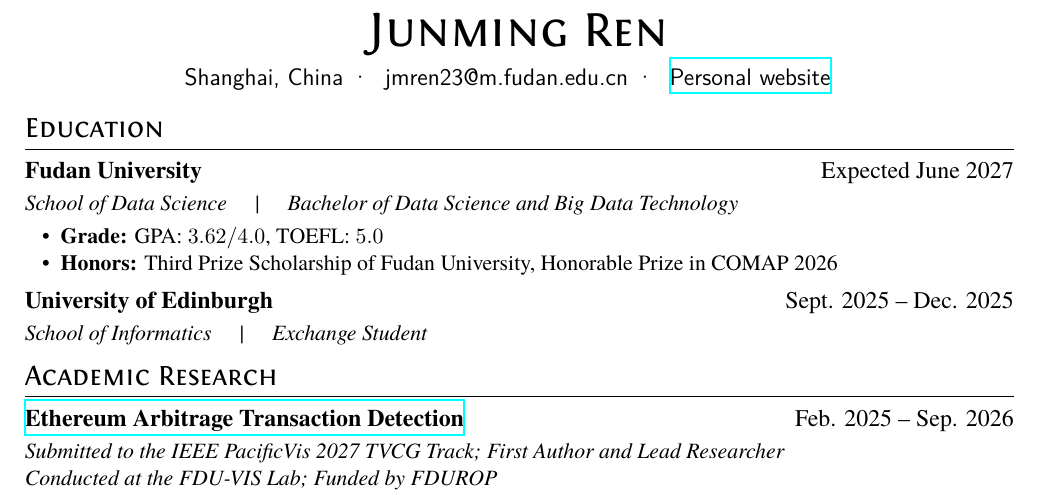
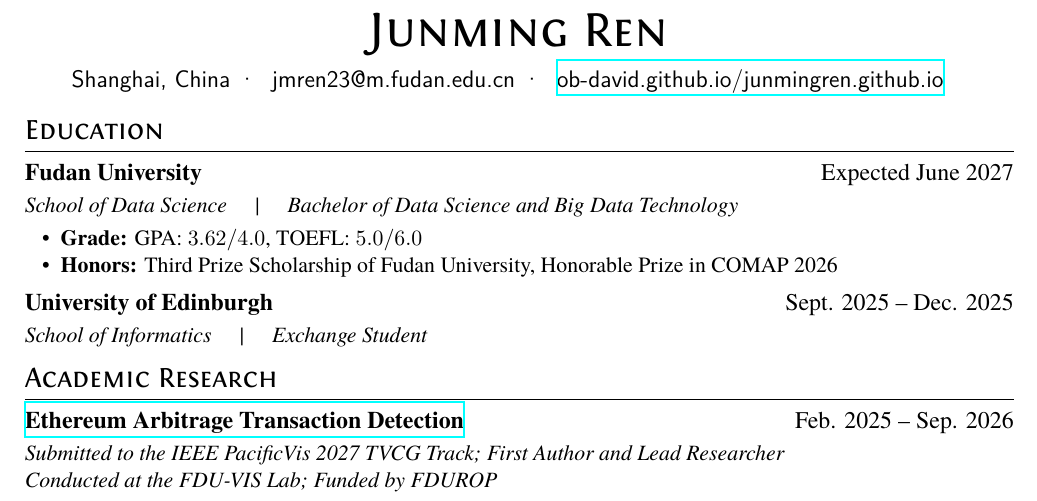
Before and after one commit to OB-David/OB-David.github.io, a LaTeX CV (resume_English/resume_English.tex): part of the page, cut so that both start at the same text. The pictures show the PDF file resume_English/resume_English.pdf that the author committed with the source.

Commit message:
Update resume website URL after repository rename

```diff
--- a/resume_English/resume_English.tex
+++ b/resume_English/resume_English.tex
@@ -16,14 +16,14 @@
 \name{Junming Ren}
 
 % {E-mail}{mobilephone}{homepage}
-\contactInfo{Shanghai, China}{jmren23@m.fudan.edu.cn}{\href{https://ob-david.github.io/}{Personal website}}{}
+\contactInfo{Shanghai, China}{jmren23@m.fudan.edu.cn}{\href{https://ob-david.github.io/junmingren.github.io/}{ob-david.github.io/junmingren.github.io}}{}
 
 \section{Education}
 
 \datedsubsection{\textbf{Fudan University}}{Expected June 2027}
 \textit{School of Data Science \quad | \quad Bachelor of Data Science and Big Data Technology}
 \begin{itemize}
-  \item \textbf{Grade:} GPA: $3.62/4.0$, TOEFL: $5.0$
+  \item \textbf{Grade:} GPA: $3.62/4.0$, TOEFL: $5.0/6.0$
   \item \textbf{Honors:} Third Prize Scholarship of Fudan University, Honorable Prize in COMAP 2026
 \end{itemize}
 
```
Also changed, not shown: resume_English/resume_English.pdf.
